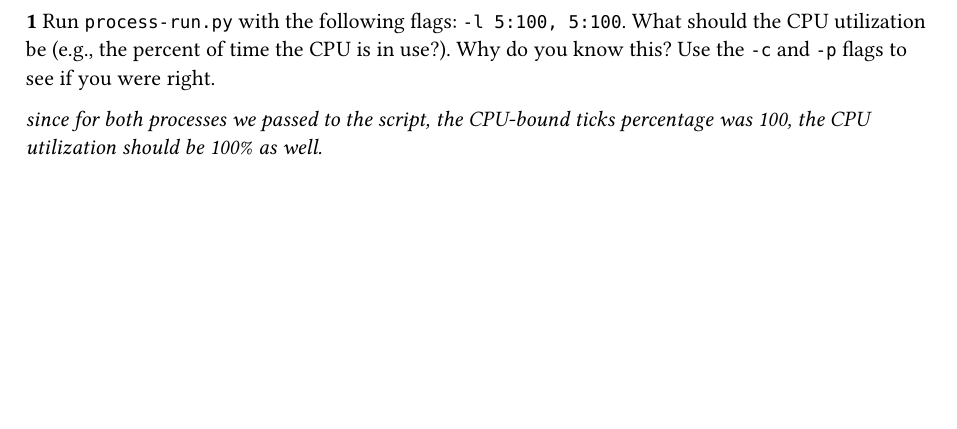
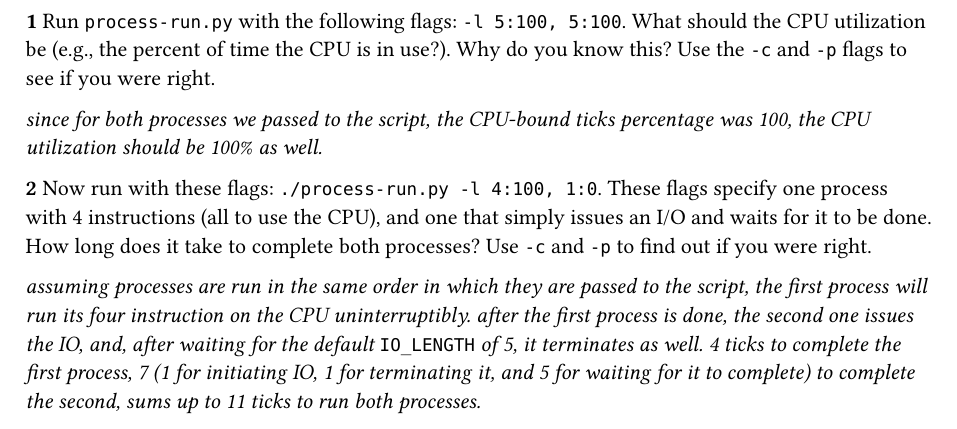
Before and after one commit to rQxwX3/books, a Typst document (ostep/chapter4.typ): part of the page, cut so that both start at the same text, the shorter picture padded with empty space. Compiled offline with Typst 0.15.

Commit message:
Add solution to 4.2 OSTEP

```diff
--- a/ostep/chapter4.typ
+++ b/ostep/chapter4.typ
@@ -1,3 +1,7 @@
 *1* Run `process-run.py` with the following flags: `-l 5:100, 5:100`. What should the CPU utilization be (e.g., the percent of time the CPU is in use?). Why do you know this? Use the `-c` and `-p` flags to see if you were right.
 
 _since for both processes we passed to the script, the CPU-bound ticks percentage was 100, the CPU utilization should be 100% as well._
+
+*2* Now run with these flags: `./process-run.py -l 4:100, 1:0`. These flags specify one process with 4 instructions (all to use the CPU), and one that simply issues an I/O and waits for it to be done. How long does it take to complete both processes? Use `-c` and `-p` to find out if you were right.
+
+_assuming processes are run in the same order in which they are passed to the script, the first process will run its four instruction on the CPU uninterruptibly. after the first process is done, the second one issues the IO, and, after waiting for the default_ `IO_LENGTH` _of 5, it terminates as well. 4 ticks to complete the first process, 7 (1 for initiating IO, 1 for terminating it, and 5 for waiting for it to complete) to complete the second, sums up to 11 ticks to run both processes._
```
